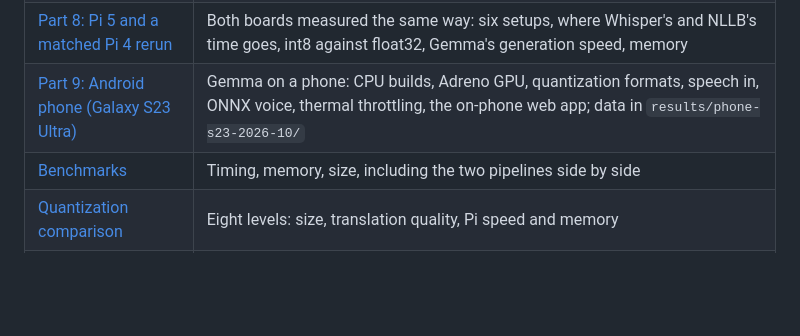
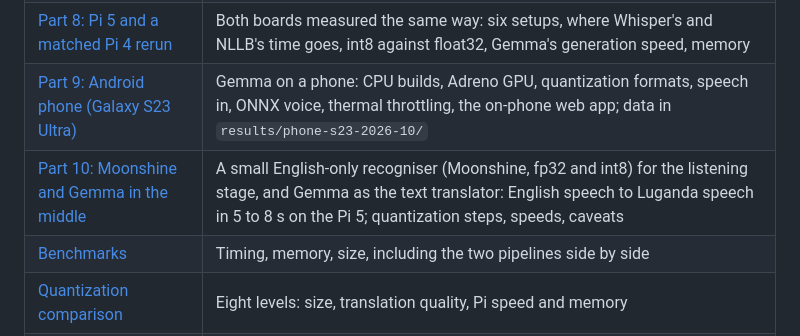
Before and after one commit to JoelMuhanguzi/sunflower-edge-deployment, a Markdown page: README.md, the part around the change. Rendered like a GitHub page; blank space fills up the shorter version.

```diff
--- a/README.md
+++ b/README.md
@@ -127,6 +127,7 @@ The Gemma model card's own evaluation (full-precision weights; not re-measured f
 | [Part 7: Sunflower Chat](docs/07-sunflower-chat.md) | A conversation app: speak or type to Gemma on the touchscreen, replies streamed, optional spoken replies |
 | [Part 8: Pi 5 and a matched Pi 4 rerun](docs/08-pi5-and-matched-rerun.md) | Both boards measured the same way: six setups, where Whisper's and NLLB's time goes, int8 against float32, Gemma's generation speed, memory |
 | [Part 9: Android phone (Galaxy S23 Ultra)](docs/09-android-phone.md) | Gemma on a phone: CPU builds, Adreno GPU, quantization formats, speech in, ONNX voice, thermal throttling, the on-phone web app; data in `results/phone-s23-2026-10/` |
+| [Part 10: Moonshine and Gemma in the middle](docs/10-moonshine-asr.md) | A small English-only recogniser (Moonshine, fp32 and int8) for the listening stage, and Gemma as the text translator: English speech to Luganda speech in 5 to 8 s on the Pi 5; quantization steps, speeds, caveats |
 | [Benchmarks](docs/benchmarks.md) | Timing, memory, size, including the two pipelines side by side |
 | [Quantization comparison](docs/quantization-sweep.md) | Eight levels: size, translation quality, Pi speed and memory |
 | [Rebuilding from scratch](docs/rebuild-from-scratch.md) | A blank-card rebuild: what was identical, what differed, damaged files |
```
Also changed, not shown: docs/10-moonshine-asr.md (added, +134 -0 lines), results/README.md (+3 -0 lines).
